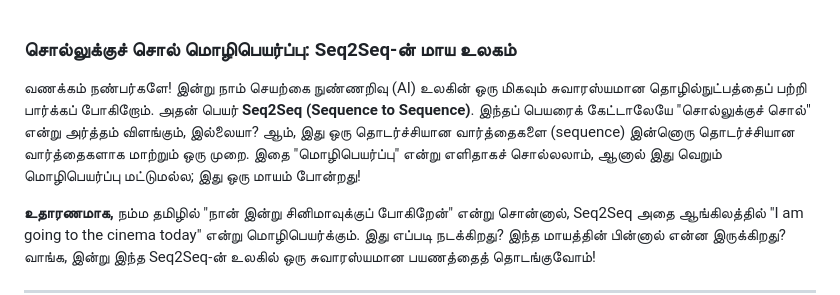
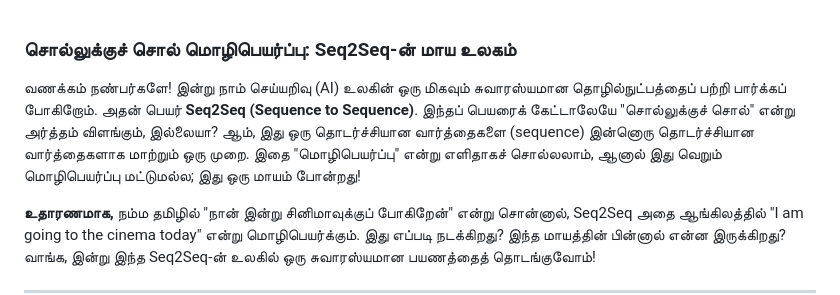
Before and after one commit to tamil-phy/tamil-phy.github.io, a Markdown page: posts/post13_1.md, the part around the change. GitHub-like rendering.

Commit message:
added title change

```diff
--- a/posts/post13_1.md
+++ b/posts/post13_1.md
@@ -1,6 +1,6 @@
 ### **சொல்லுக்குச் சொல் மொழிபெயர்ப்பு: Seq2Seq-ன் மாய உலகம்**
 
-வணக்கம் நண்பர்களே! இன்று நாம் செயற்கை நுண்ணறிவு (AI) உலகின் ஒரு மிகவும் சுவாரஸ்யமான தொழில்நுட்பத்தைப் பற்றி பார்க்கப் போகிறோம். அதன் பெயர் **Seq2Seq (Sequence to Sequence)**. இந்தப் பெயரைக் கேட்டாலேயே "சொல்லுக்குச் சொல்" என்று அர்த்தம் விளங்கும், இல்லையா? ஆம், இது ஒரு தொடர்ச்சியான வார்த்தைகளை (sequence) இன்னொரு தொடர்ச்சியான வார்த்தைகளாக மாற்றும் ஒரு முறை. இதை "மொழிபெயர்ப்பு" என்று எளிதாகச் சொல்லலாம், ஆனால் இது வெறும் மொழிபெயர்ப்பு மட்டுமல்ல; இது ஒரு மாயம் போன்றது!
+வணக்கம் நண்பர்களே! இன்று நாம் செய்யறிவு (AI) உலகின் ஒரு மிகவும் சுவாரஸ்யமான தொழில்நுட்பத்தைப் பற்றி பார்க்கப் போகிறோம். அதன் பெயர் **Seq2Seq (Sequence to Sequence)**. இந்தப் பெயரைக் கேட்டாலேயே "சொல்லுக்குச் சொல்" என்று அர்த்தம் விளங்கும், இல்லையா? ஆம், இது ஒரு தொடர்ச்சியான வார்த்தைகளை (sequence) இன்னொரு தொடர்ச்சியான வார்த்தைகளாக மாற்றும் ஒரு முறை. இதை "மொழிபெயர்ப்பு" என்று எளிதாகச் சொல்லலாம், ஆனால் இது வெறும் மொழிபெயர்ப்பு மட்டுமல்ல; இது ஒரு மாயம் போன்றது!
 
 **உதாரணமாக,** நம்ம தமிழில் "நான் இன்று சினிமாவுக்குப் போகிறேன்" என்று சொன்னால், Seq2Seq அதை ஆங்கிலத்தில் "I am going to the cinema today" என்று மொழிபெயர்க்கும். இது எப்படி நடக்கிறது? இந்த மாயத்தின் பின்னால் என்ன இருக்கிறது? வாங்க, இன்று இந்த Seq2Seq-ன் உலகில் ஒரு சுவாரஸ்யமான பயணத்தைத் தொடங்குவோம்!
 
```
